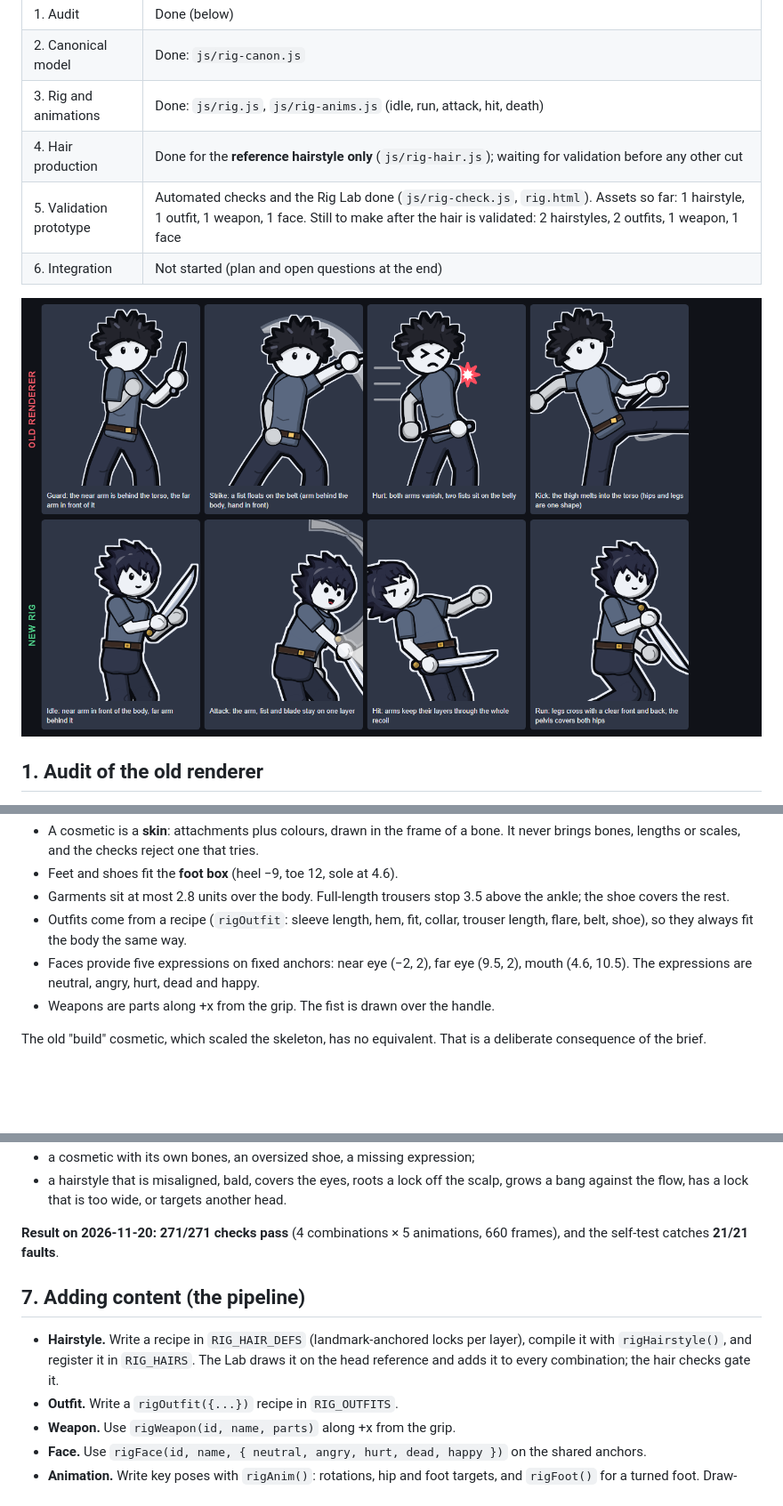
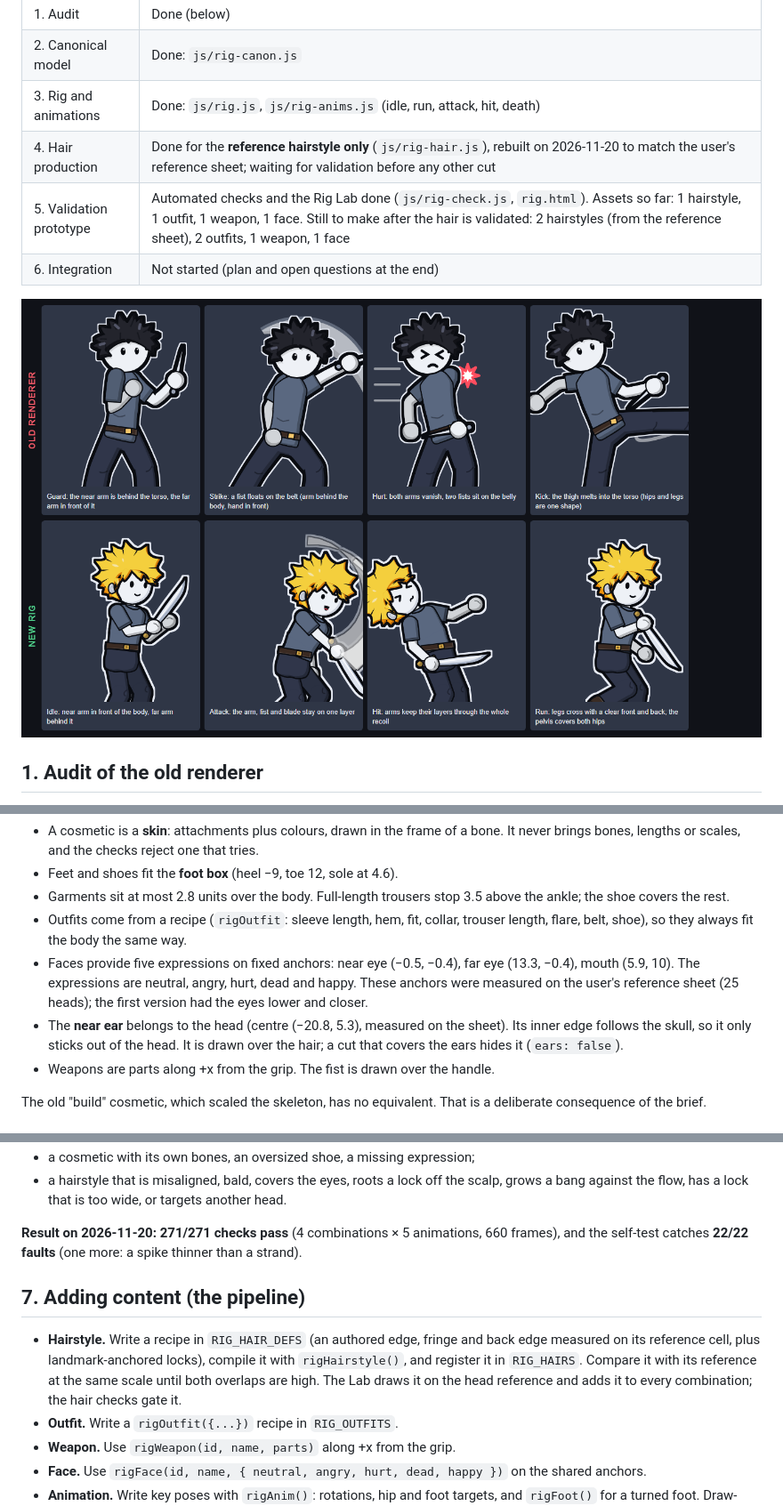
Before and after one commit to 777adham777/mangadle, a Markdown page: docs/CHARACTER-SYSTEM.md, 3 parts joined by grey strips. Shown at 89% size. Rendered like a GitHub page; pictures changed too: docs/rig-before-after.png; blank space fills up the shorter version.

```diff
--- a/docs/CHARACTER-SYSTEM.md
+++ b/docs/CHARACTER-SYSTEM.md
@@ -7,8 +7,8 @@ Started 2026-11-20. It replaces the way characters are built and animated. The o
 | 1. Audit | Done (below) |
 | 2. Canonical model | Done: `js/rig-canon.js` |
 | 3. Rig and animations | Done: `js/rig.js`, `js/rig-anims.js` (idle, run, attack, hit, death) |
-| 4. Hair production | Done for the **reference hairstyle only** (`js/rig-hair.js`); waiting for validation before any other cut |
-| 5. Validation prototype | Automated checks and the Rig Lab done (`js/rig-check.js`, `rig.html`). Assets so far: 1 hairstyle, 1 outfit, 1 weapon, 1 face. Still to make after the hair is validated: 2 hairstyles, 2 outfits, 1 weapon, 1 face |
+| 4. Hair production | Done for the **reference hairstyle only** (`js/rig-hair.js`), rebuilt on 2026-11-20 to match the user's reference sheet; waiting for validation before any other cut |
+| 5. Validation prototype | Automated checks and the Rig Lab done (`js/rig-check.js`, `rig.html`). Assets so far: 1 hairstyle, 1 outfit, 1 weapon, 1 face. Still to make after the hair is validated: 2 hairstyles (from the reference sheet), 2 outfits, 1 weapon, 1 face |
 | 6. Integration | Not started (plan and open questions at the end) |
 
 ![Old renderer and new rig, same moments](rig-before-after.png)
@@ -75,7 +75,8 @@ Spine's model is exactly what was missing: bones, slots with a draw order, skins
 - Feet and shoes fit the **foot box** (heel −9, toe 12, sole at 4.6).
 - Garments sit at most 2.8 units over the body. Full-length trousers stop 3.5 above the ankle; the shoe covers the rest.
 - Outfits come from a recipe (`rigOutfit`: sleeve length, hem, fit, collar, trouser length, flare, belt, shoe), so they always fit the body the same way.
-- Faces provide five expressions on fixed anchors: near eye (−2, 2), far eye (9.5, 2), mouth (4.6, 10.5). The expressions are neutral, angry, hurt, dead and happy.
+- Faces provide five expressions on fixed anchors: near eye (−0.5, −0.4), far eye (13.3, −0.4), mouth (5.9, 10). The expressions are neutral, angry, hurt, dead and happy. These anchors were measured on the user's reference sheet (25 heads); the first version had the eyes lower and closer.
+- The **near ear** belongs to the head (centre (−20.8, 5.3), measured on the sheet). Its inner edge follows the skull, so it only sticks out of the head. It is drawn over the hair; a cut that covers the ears hides it (`ears: false`).
 - Weapons are parts along +x from the grip. The fist is drawn over the handle.
 
 The old "build" cosmetic, which scaled the skeleton, has no equivalent. That is a deliberate consequence of the brief.
@@ -149,11 +155,11 @@ The checks run on **every combination of cosmetics, every animation, frame by fr
 - a cosmetic with its own bones, an oversized shoe, a missing expression;
 - a hairstyle that is misaligned, bald, covers the eyes, roots a lock off the scalp, grows a bang against the flow, has a lock that is too wide, or targets another head.
 
-**Result on 2026-11-20:** **271/271 checks pass** (4 combinations × 5 animations, 660 frames), and the self-test catches **21/21 faults**.
+**Result on 2026-11-20:** **271/271 checks pass** (4 combinations × 5 animations, 660 frames), and the self-test catches **22/22 faults** (one more: a spike thinner than a strand).
 
 ## 7. Adding content (the pipeline)
 
-- **Hairstyle.** Write a recipe in `RIG_HAIR_DEFS` (landmark-anchored locks per layer), compile it with `rigHairstyle()`, and register it in `RIG_HAIRS`. The Lab draws it on the head reference and adds it to every combination; the hair checks gate it.
+- **Hairstyle.** Write a recipe in `RIG_HAIR_DEFS` (an authored edge, fringe and back edge measured on its reference cell, plus landmark-anchored locks), compile it with `rigHairstyle()`, and register it in `RIG_HAIRS`. Compare it with its reference at the same scale until both overlaps are high. The Lab draws it on the head reference and adds it to every combination; the hair checks gate it.
 - **Outfit.** Write a `rigOutfit({...})` recipe in `RIG_OUTFITS`.
 - **Weapon.** Use `rigWeapon(id, name, parts)` along +x from the grip.
 - **Face.** Use `rigFace(id, name, { neutral, angry, hurt, dead, happy })` on the shared anchors.
```
Also changed, not shown: other parts of docs/CHARACTER-SYSTEM.md (+16 -11 lines), 5 other files.
